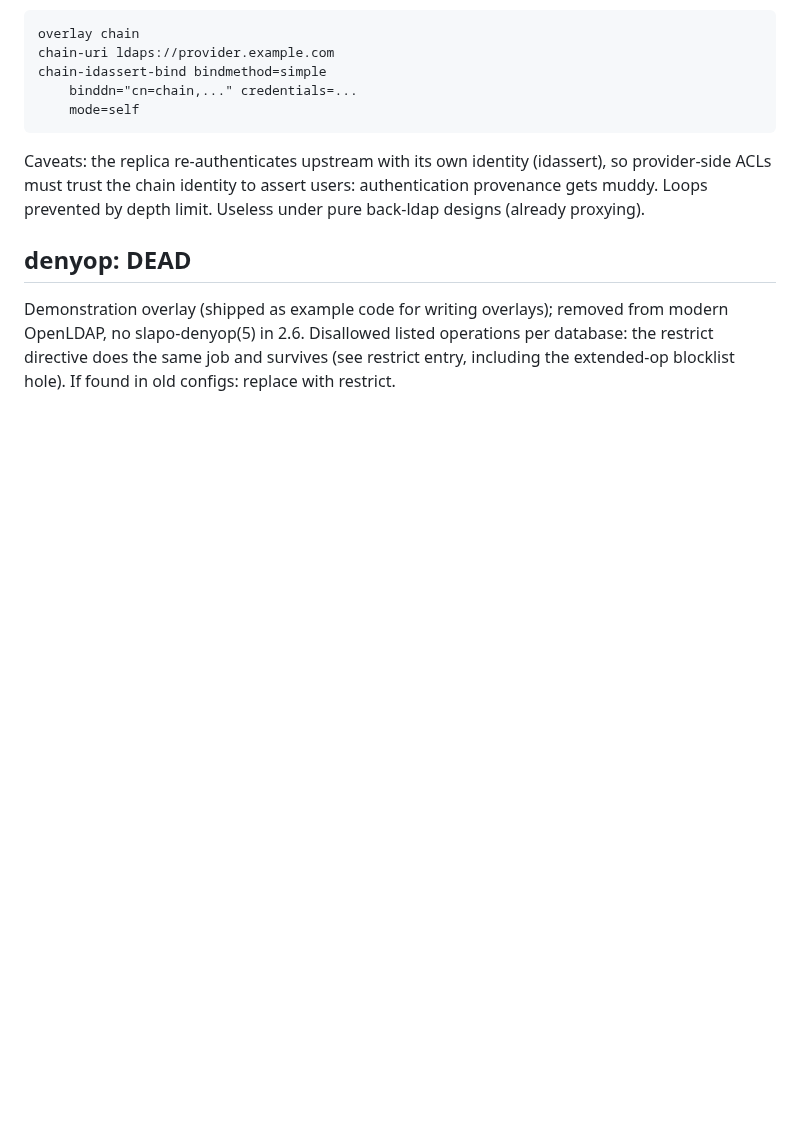
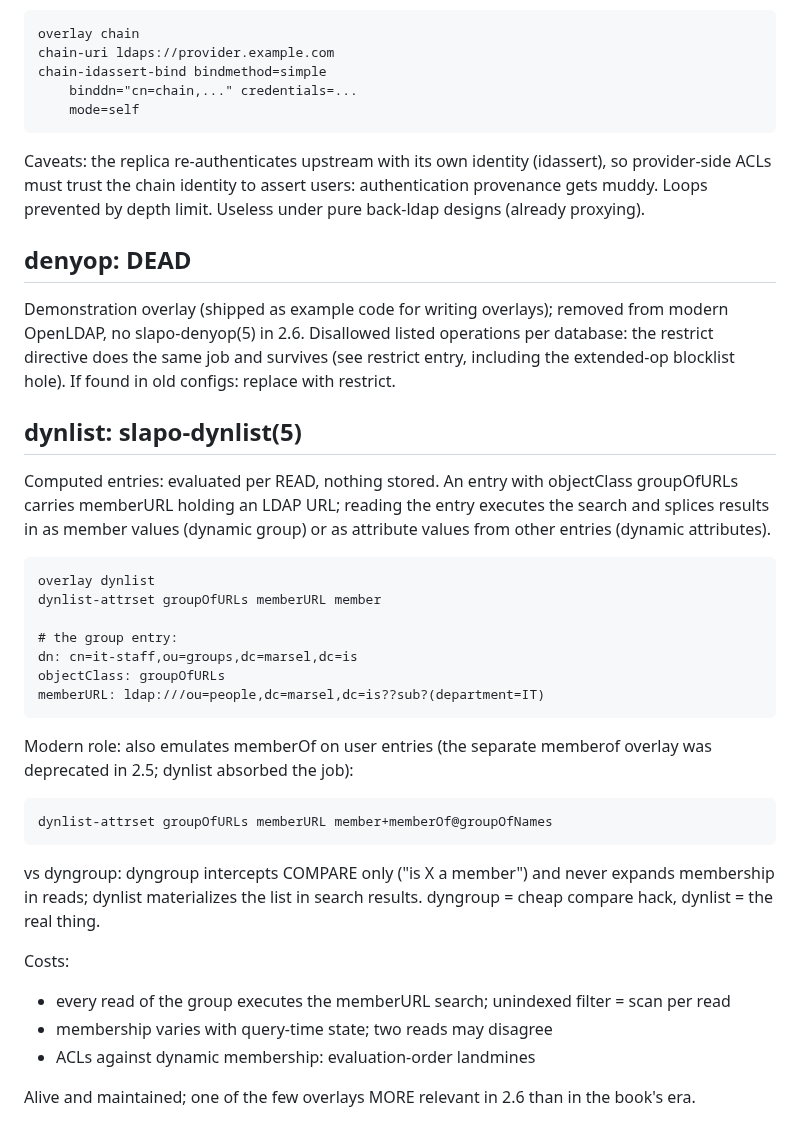
Before and after one commit to georgemarselis-nvi/pret-a-booter, a Markdown page: ldap-cheatsheet.md, the part around the change. Drawn GitHub-style; blank space fills up the shorter version.

Commit message:
ldap-cheatsheet.md: dynlist overlay

```diff
--- a/ldap-cheatsheet.md
+++ b/ldap-cheatsheet.md
@@ -850,3 +850,38 @@ overlays); removed from modern OpenLDAP, no slapo-denyop(5) in
 directive does the same job and survives (see restrict entry,
 including the extended-op blocklist hole). If found in old
 configs: replace with restrict.
+
+## dynlist: slapo-dynlist(5)
+
+Computed entries: evaluated per READ, nothing stored. An entry
+with objectClass groupOfURLs carries memberURL holding an LDAP
+URL; reading the entry executes the search and splices results in
+as member values (dynamic group) or as attribute values from
+other entries (dynamic attributes).
+
+    overlay dynlist
+    dynlist-attrset groupOfURLs memberURL member
+
+    # the group entry:
+    dn: cn=it-staff,ou=groups,dc=marsel,dc=is
+    objectClass: groupOfURLs
+    memberURL: ldap:///ou=people,dc=marsel,dc=is??sub?(department=IT)
+
+Modern role: also emulates memberOf on user entries (the separate
+memberof overlay was deprecated in 2.5; dynlist absorbed the job):
+
+    dynlist-attrset groupOfURLs memberURL member+memberOf@groupOfNames
+
+vs dyngroup: dyngroup intercepts COMPARE only ("is X a member")
+and never expands membership in reads; dynlist materializes the
+list in search results. dyngroup = cheap compare hack, dynlist =
+the real thing.
+
+Costs:
+- every read of the group executes the memberURL search;
+  unindexed filter = scan per read
+- membership varies with query-time state; two reads may disagree
+- ACLs against dynamic membership: evaluation-order landmines
+
+Alive and maintained; one of the few overlays MORE relevant in
+2.6 than in the book's era.
```
